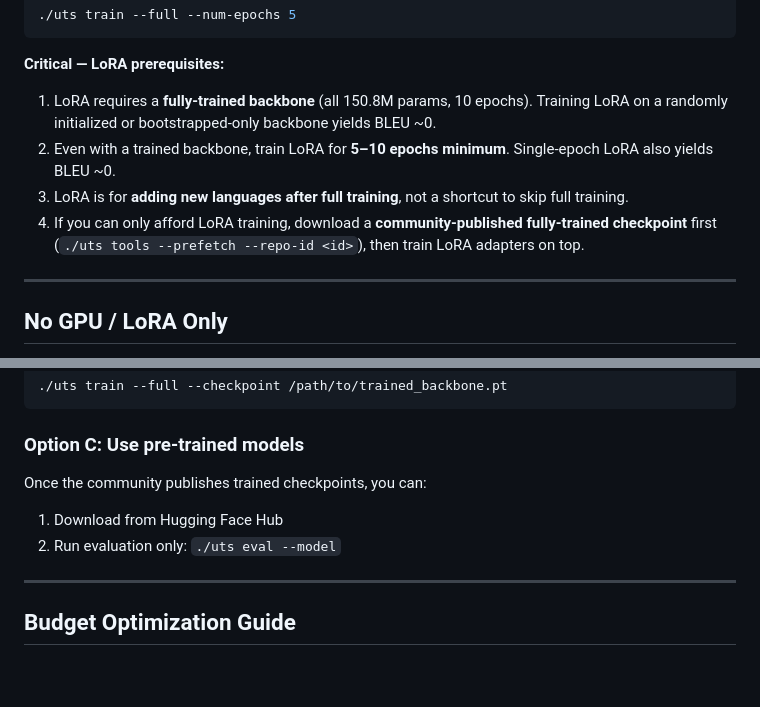
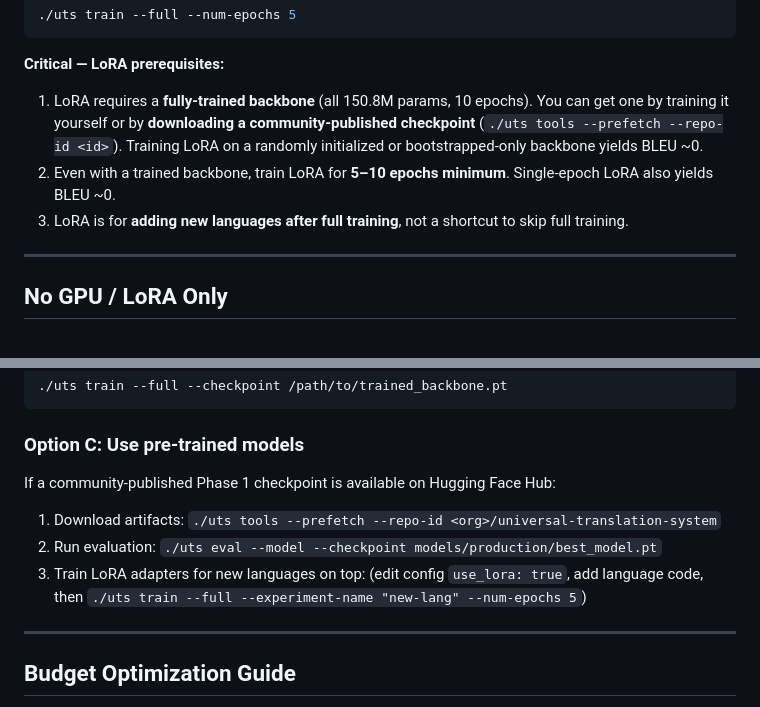
Before and after one commit to code-with-zeeshan/universal-translation-system, a Markdown page: SETUP_COMMANDS.md, 2 parts joined by grey strips. Drawn GitHub-style; blank space fills up the shorter version.

````diff
--- a/SETUP_COMMANDS.md
+++ b/SETUP_COMMANDS.md
@@ -237,10 +237,9 @@ training:
 ```
 
 **Critical — LoRA prerequisites:**
-1. LoRA requires a **fully-trained backbone** (all 150.8M params, 10 epochs). Training LoRA on a randomly initialized or bootstrapped-only backbone yields BLEU ~0.
+1. LoRA requires a **fully-trained backbone** (all 150.8M params, 10 epochs). You can get one by training it yourself or by **downloading a community-published checkpoint** (`./uts tools --prefetch --repo-id <id>`). Training LoRA on a randomly initialized or bootstrapped-only backbone yields BLEU ~0.
 2. Even with a trained backbone, train LoRA for **5–10 epochs minimum**. Single-epoch LoRA also yields BLEU ~0.
 3. LoRA is for **adding new languages after full training**, not a shortcut to skip full training.
-4. If you can only afford LoRA training, download a **community-published fully-trained checkpoint** first (`./uts tools --prefetch --repo-id <id>`), then train LoRA adapters on top.
 
 ---
 
@@ -272,9 +271,10 @@ training:
 
 ### Option C: Use pre-trained models
 
-Once the community publishes trained checkpoints, you can:
-1. Download from Hugging Face Hub
-2. Run evaluation only: `./uts eval --model`
+If a community-published Phase 1 checkpoint is available on Hugging Face Hub:
+1. Download artifacts: `./uts tools --prefetch --repo-id <org>/universal-translation-system`
+2. Run evaluation: `./uts eval --model --checkpoint models/production/best_model.pt`
+3. Train LoRA adapters for new languages on top: (edit config `use_lora: true`, add language code, then `./uts train --full --experiment-name "new-lang" --num-epochs 5`)
 
 ---
 
````
Also changed, not shown: README.md (+2 -2 lines), docs/ONBOARDING.md (+17 -9 lines).
